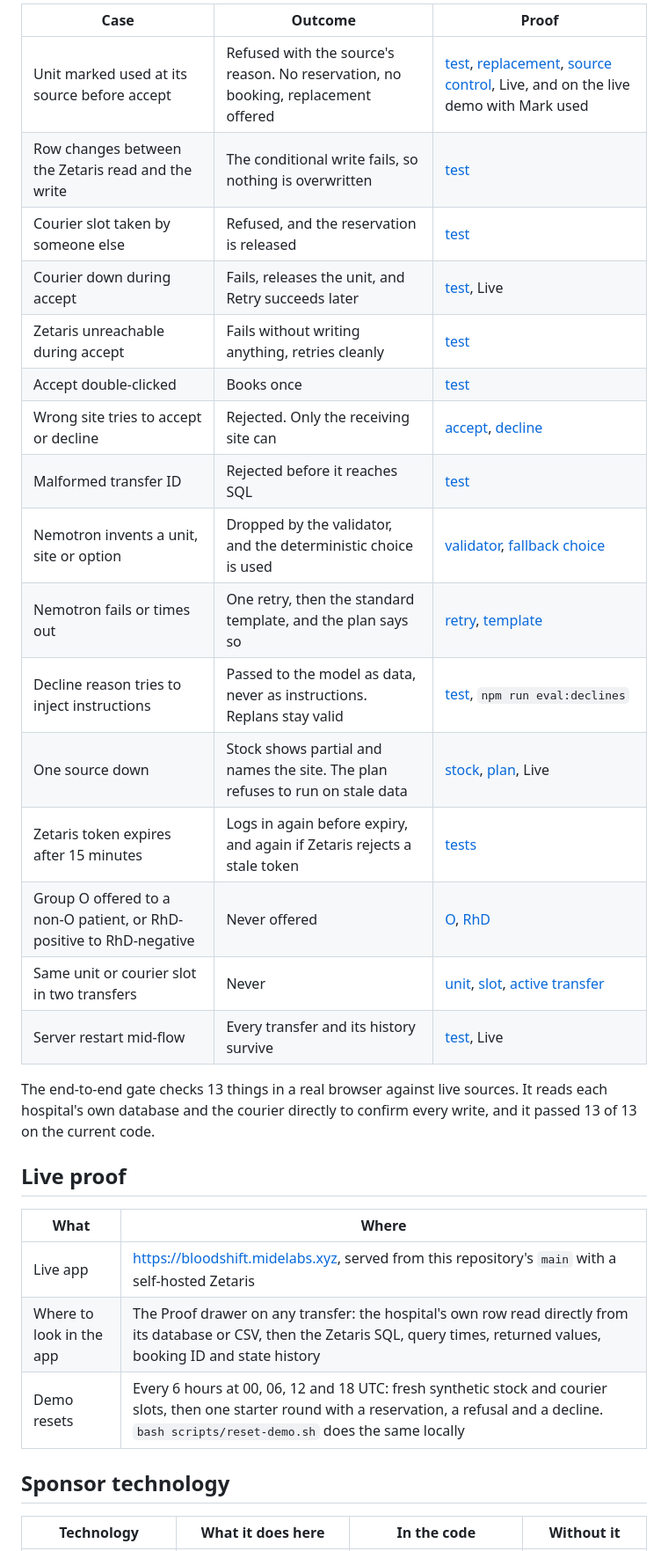
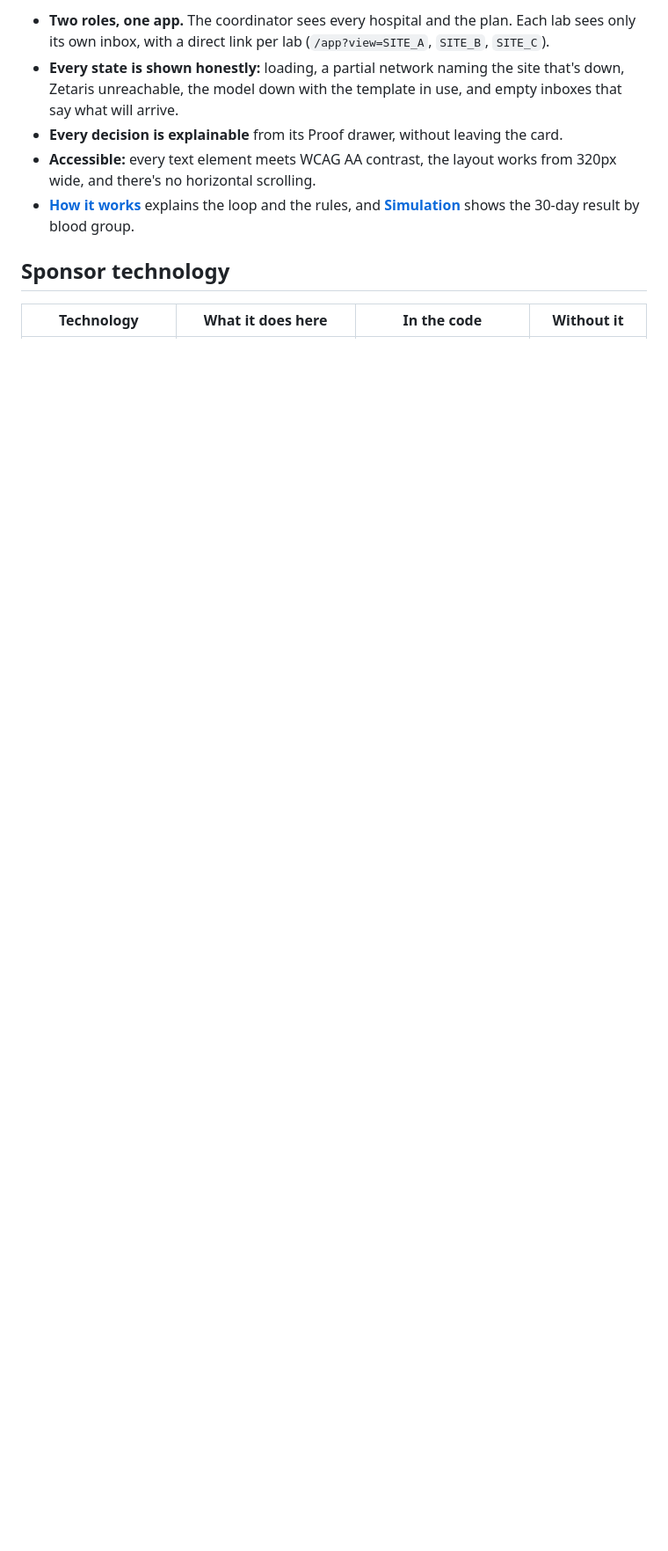
Before and after one commit to mystiquemide/bloodshift, a Markdown page: README.md, the part around one of its changes. Shown at 88% size. GitHub-like rendering; blank space fills up the shorter version.

```diff
--- a/README.md
+++ b/README.md
@@ -55,32 +116,9 @@ Every case below has a unit test. The ones marked Live were also checked against
 
-| Case | Outcome | Proof |
-|---|---|---|
-| Unit marked used at its source before accept | Refused with the source's reason. No reservation, no booking, replacement offered | [test](test/accept.test.ts#L94), [replacement](test/planner.test.ts#L172), [source control](test/accept.test.ts), Live, and on the live demo with Mark used |
-| Row changes between the Zetaris read and the write | The conditional write fails, so nothing is overwritten | [test](test/accept.test.ts#L112) |
-| Courier slot taken by someone else | Refused, and the reservation is released | [test](test/accept.test.ts#L143) |
-| Courier down during accept | Fails, releases the unit, and Retry succeeds later | [test](test/accept.test.ts#L131), Live |
-| Zetaris unreachable during accept | Fails without writing anything, retries cleanly | [test](test/accept.test.ts#L121) |
-| Accept double-clicked | Books once | [test](test/accept.test.ts#L159) |
-| Wrong site tries to accept or decline | Rejected. Only the receiving site can | [accept](test/accept.test.ts#L168), [decline](test/planner.test.ts#L183) |
-| Malformed transfer ID | Rejected before it reaches SQL | [test](test/accept.test.ts#L176) |
-| Nemotron invents a unit, site or option | Dropped by the validator, and the deterministic choice is used | [validator](test/nemotron.test.ts#L18), [fallback choice](test/rules.test.ts#L184) |
-| Nemotron fails or times out | One retry, then the standard template, and the plan says so | [retry](test/nemotron.test.ts#L58), [template](test/planner.test.ts#L114) |
-| Decline reason tries to inject instructions | Passed to the model as data, never as instructions. Replans stay valid | [test](test/planner.test.ts#L144), `npm run eval:declines` |
-| One source down | Stock shows partial and names the site. The plan refuses to run on stale data | [stock](test/stock.test.ts#L49), [plan](test/planner.test.ts#L81), Live |
-| Zetaris token expires after 15 minutes | Logs in again before expiry, and again if Zetaris rejects a stale token | [tests](test/zetaris.test.ts) |
-| Group O offered to a non-O patient, or RhD-positive to RhD-negative | Never offered | [O](test/rules.test.ts#L77), [RhD](test/rules.test.ts#L80) |
-| Same unit or courier slot in two transfers | Never | [unit](test/rules.test.ts#L144), [slot](test/rules.test.ts#L202), [active transfer](test/planner.test.ts#L94) |
-| Server restart mid-flow | Every transfer and its history survive | [test](test/transfers.test.ts#L44), Live |
-
-The end-to-end gate checks 13 things in a real browser against live sources. It reads each hospital's own database and the courier directly to confirm every write, and it passed 13 of 13 on the current code.
-
-## Live proof
-
-| What | Where |
-|---|---|
-| Live app | https://bloodshift.midelabs.xyz, served from this repository's `main` with a self-hosted Zetaris |
-| Where to look in the app | The Proof drawer on any transfer: the hospital's own row read directly from its database or CSV, then the Zetaris SQL, query times, returned values, booking ID and state history |
-| Demo resets | Every 6 hours at 00, 06, 12 and 18 UTC: fresh synthetic stock and courier slots, then one starter round with a reservation, a refusal and a decline. `bash scripts/reset-demo.sh` does the same locally |
+- **Two roles, one app.** The coordinator sees every hospital and the plan. Each lab sees only its own inbox, with a direct link per lab (`/app?view=SITE_A`, `SITE_B`, `SITE_C`).
+- **Every state is shown honestly:** loading, a partial network naming the site that's down, Zetaris unreachable, the model down with the template in use, and empty inboxes that say what will arrive.
+- **Every decision is explainable** from its Proof drawer, without leaving the card.
+- **Accessible:** every text element meets WCAG AA contrast, the layout works from 320px wide, and there's no horizontal scrolling.
+- **[How it works](https://bloodshift.midelabs.xyz/how-it-works)** explains the loop and the rules, and **[Simulation](https://bloodshift.midelabs.xyz/simulation)** shows the 30-day result by blood group.
 
 ## Sponsor technology
 
```
Also changed, not shown: other parts of README.md (+120 -77 lines).
